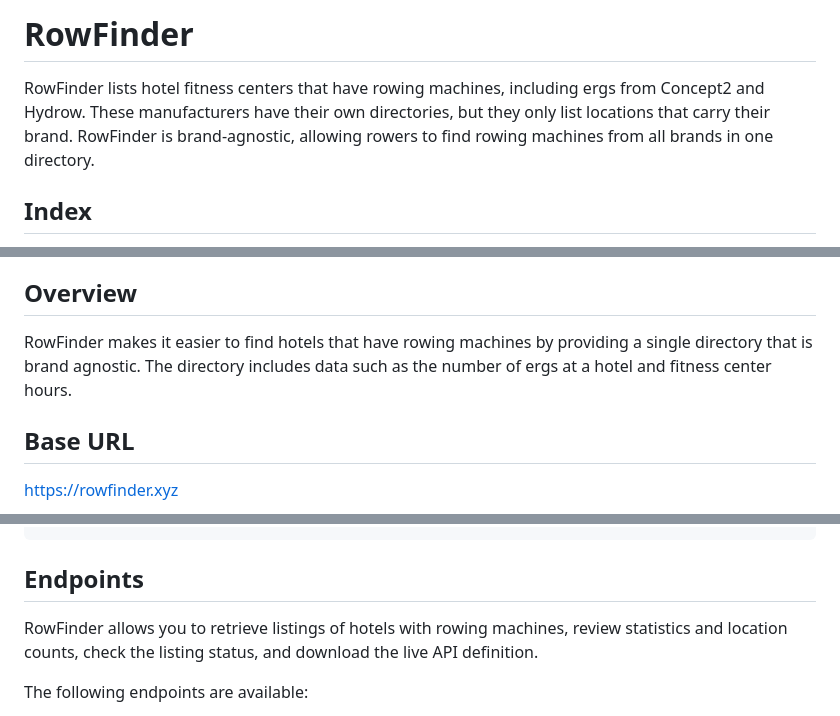
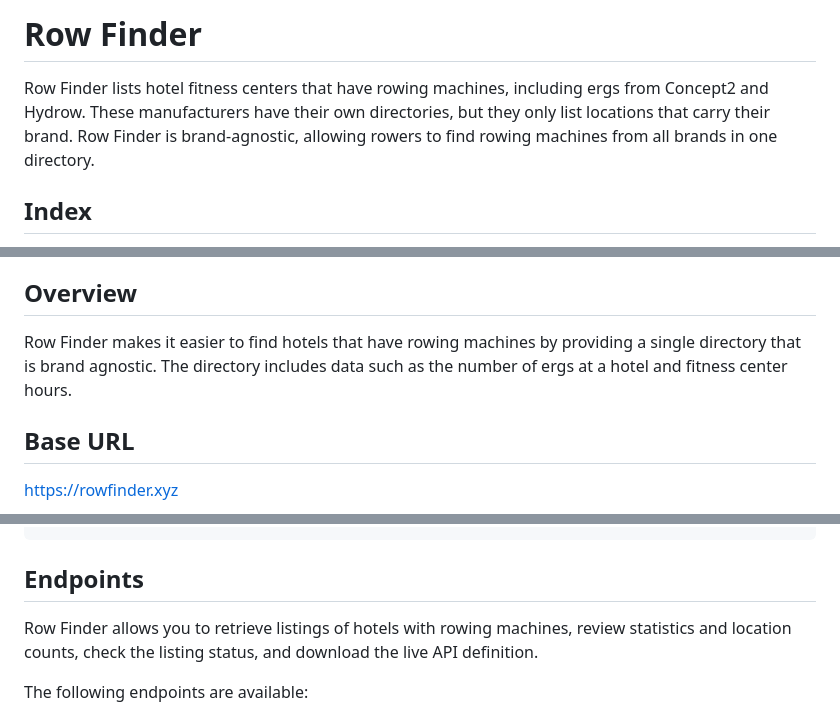
Before and after one commit to kayak-writer/api-docs-erg, a Markdown page: docs/README.md, 3 parts joined by grey strips. Rendered like a GitHub page.

Commit message:
Rename 'RowFinder' to 'Row Finder' in README
Updated the branding in the README to 'Row Finder' for consistency.

```diff
--- a/docs/README.md
+++ b/docs/README.md
@@ -1,6 +1,6 @@
-# RowFinder
+# Row Finder
 
-RowFinder lists hotel fitness centers that have rowing machines, including ergs from Concept2 and Hydrow. These manufacturers have their own directories, but they only list locations that carry their brand. RowFinder is brand-agnostic, allowing rowers to find rowing machines from all brands in one directory.
+Row Finder lists hotel fitness centers that have rowing machines, including ergs from Concept2 and Hydrow. These manufacturers have their own directories, but they only list locations that carry their brand. Row Finder is brand-agnostic, allowing rowers to find rowing machines from all brands in one directory.
 
 ## Index
 * [Overview](#overview)
@@ -14,7 +14,7 @@ RowFinder lists hotel fitness centers that have rowing machines, including ergs
 
 ## Overview
 
-RowFinder makes it easier to find hotels that have rowing machines by providing a single directory that is brand agnostic. The directory includes data such as the number of ergs at a hotel and fitness center hours.
+Row Finder makes it easier to find hotels that have rowing machines by providing a single directory that is brand agnostic. The directory includes data such as the number of ergs at a hotel and fitness center hours.
 
 ## Base URL
 
@@ -128,7 +128,7 @@ A successful response contains a hotels array:
 
 ## Endpoints
 
-RowFinder allows you to retrieve listings of hotels with rowing machines, review statistics and location counts, check the listing status, and download the live API definition.
+Row Finder allows you to retrieve listings of hotels with rowing machines, review statistics and location counts, check the listing status, and download the live API definition.
 
 The following endpoints are available:
 
```
